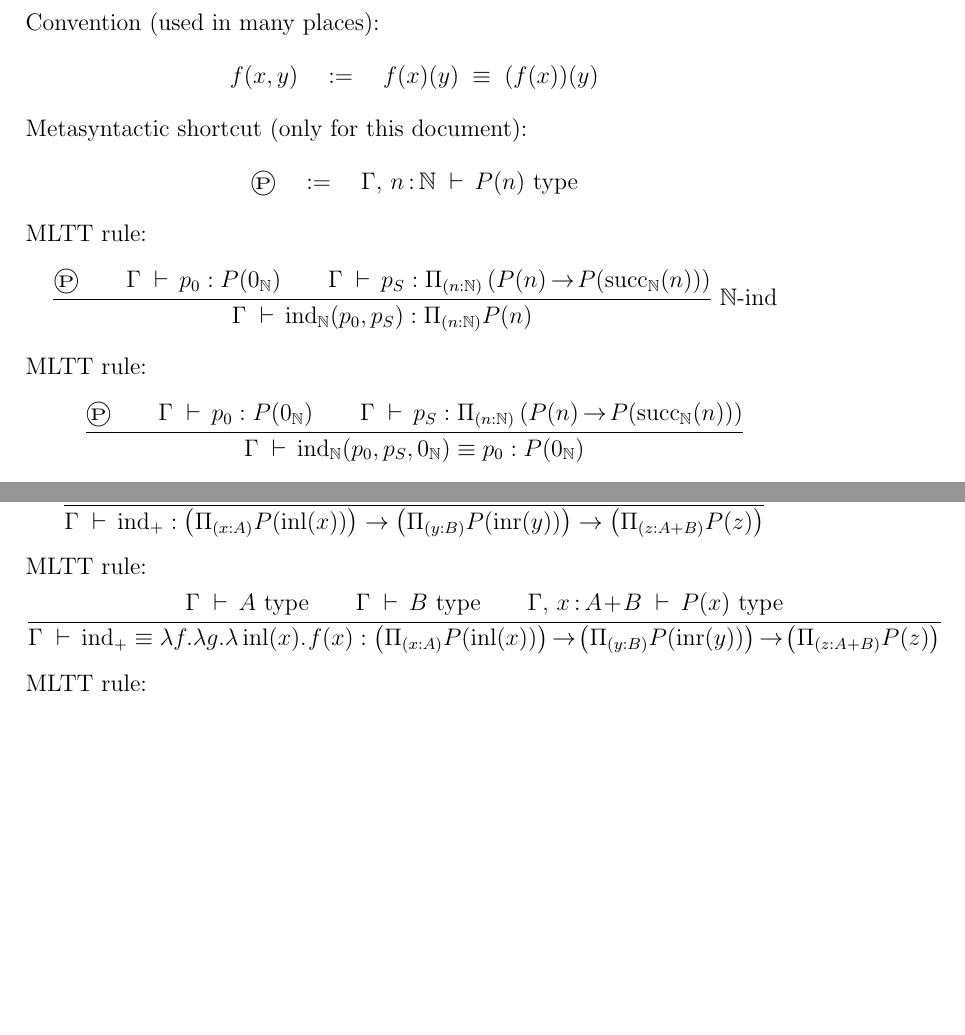
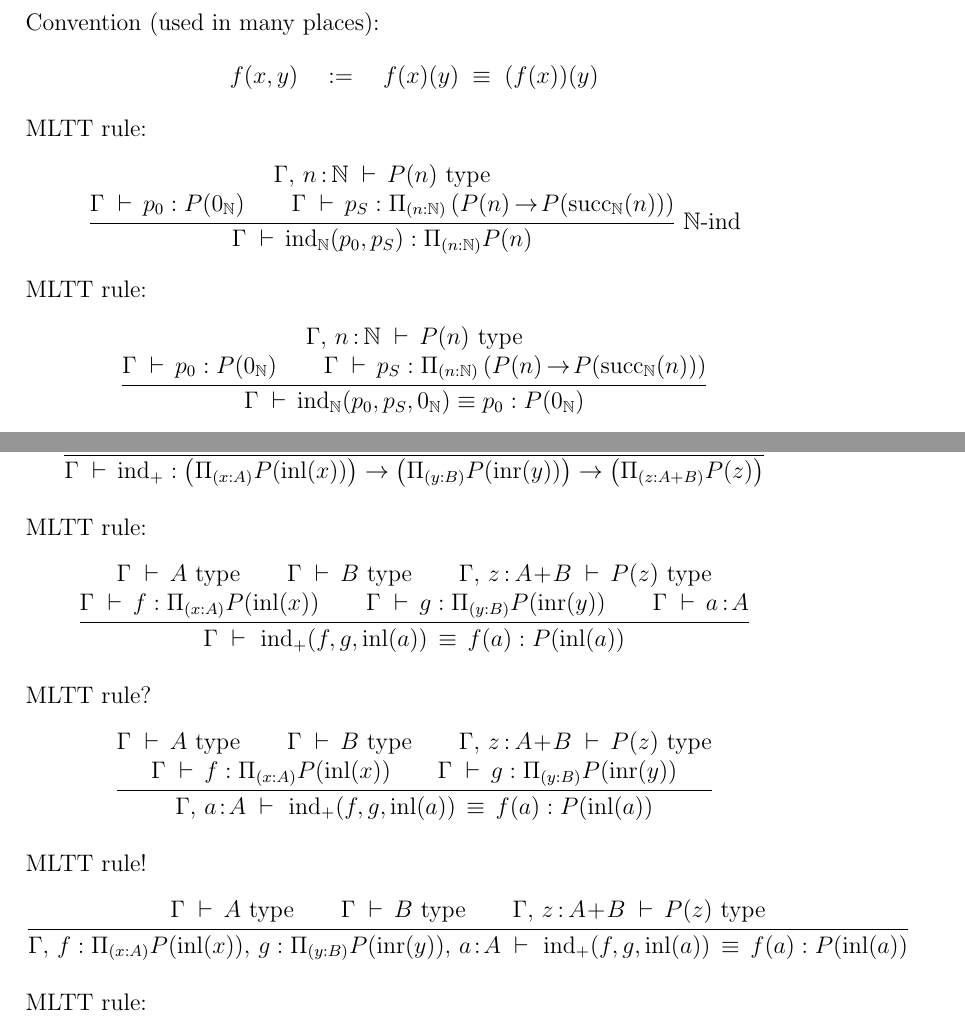
Before and after one commit to madvorak/mltt, a LaTeX document (MLTT.tex): two parts of pages 6 and 8 of 10, joined at a grey line, cut so that both start at the same text, the shorter picture padded with empty space. Compiled offline with pdfLaTeX.

Commit message:
notation schisma

```diff
--- a/MLTT.tex
+++ b/MLTT.tex
@@ -348,11 +348,9 @@ $$
 
 Convention (used in many places):
 $$ f(x,y) \quad := \quad f(x)(y) \;\equiv\; (f(x))(y) $$
-Metasyntactic shortcut (only for this document):
-$$\textup{\textcircledP} \quad := \quad \Gamma,\, n\!\.:\!\.\N \d P(n) \type$$
 MLTT rule:
 $$\inferrule
-{\textup{\textcircledP} \\ \Gamma \d p_0 : P(0_\N) \\ \Gamma \d p_S : \Pi_{(n:\N)} \left( P(n) \r P(\s_\N(n)) \right) }
+{\Gamma,\, n\!\.:\!\.\N \d P(n) \type \\ \Gamma \d p_0 : P(0_\N) \\ \Gamma \d p_S : \Pi_{(n:\N)} \left( P(n) \r P(\s_\N(n)) \right) }
 {\Gamma \d \ind_\N(p_0, p_S) : \Pi_{(n:\N)} P(n)}
 \;\N\textup{-ind}
 $$
@@ -364,7 +362,7 @@ $$
 %$$
 MLTT rule:
 $$\inferrule
-{\textup{\textcircledP} \\ \Gamma \d p_0 : P(0_\N) \\ \Gamma \d p_S : \Pi_{(n:\N)} \left( P(n) \r P(\s_\N(n)) \right) }
+{\Gamma,\, n\!\.:\!\.\N \d P(n) \type \\ \Gamma \d p_0 : P(0_\N) \\ \Gamma \d p_S : \Pi_{(n:\N)} \left( P(n) \r P(\s_\N(n)) \right) }
 {\Gamma \d \ind_\N(p_0, p_S, 0_\N) \equiv p_0 : P(0_\N)}
 $$
 MLTT rule:
@@ -374,7 +372,7 @@ $$\inferrule
 $$
 %Example (not in the textbook):
 %$$\inferrule
-%{\circledast \\ \Gamma \d p_0 : P(0_\N) \\ \Gamma \d p_S : \Pi_{(n:\N)} \left( P(n) \r P(\s_\N(n)) \right) }
+%{\Gamma,\, n\!\.:\!\.\N \d P(n) \type \\ \Gamma \d p_0 : P(0_\N) \\ \Gamma \d p_S : \Pi_{(n:\N)} \left( P(n) \r P(\s_\N(n)) \right) }
 %{\Gamma \d \ind_\N(p_0, p_S, \s_\N(0_\N)) \equiv p_S(0_\N, p_0) : P(\s_\N(0_\N))}
 %$$
 
@@ -456,8 +454,20 @@ $$\inferrule
 $$
 MLTT rule:
 $$\inferrule
-{\Gamma \d A \type \\ \Gamma \d B \type \\ \Gamma,\, x\!\.:\!\.A\!+\!B \d P(x) \type}
-{\Gamma \d \ind_+ \equiv \lambda f . \lambda g . \lambda \inl(x) .\. f(x) : \left( \Pi_{(x:A)} P(\inl(x)) \right) \r \left( \Pi_{(y:B)} P(\inr(y)) \right) \r \left( \Pi_{(z:A+B)} P(z) \right)}
+{\Gamma \d A \type \\ \Gamma \d B \type \\ \Gamma,\, z\!\.:\!\.A\!+\!B \d P(z) \type \\ \Gamma \d f : \Pi_{(x:A)} P(\inl(x)) \\ \Gamma \d g : \Pi_{(y:B)} P(\inr(y)) \\ \Gamma \d a\.\!:\!A}
+{\Gamma \d\, \ind_+(f, g, \inl(a)) \,\equiv\, f(a) : P(\inl(a))}
+\smallskip
+$$
+MLTT rule?
+$$\inferrule
+{\Gamma \d A \type \\ \Gamma \d B \type \\ \Gamma,\, z\!\.:\!\.A\!+\!B \d P(z) \type \\ \Gamma \d f : \Pi_{(x:A)} P(\inl(x)) \\ \Gamma \d g : \Pi_{(y:B)} P(\inr(y))}
+{\Gamma,\, a\!:\!A \d\, \ind_+(f, g, \inl(a)) \,\equiv\, f(a) : P(\inl(a))}
+\smallskip
+$$
+MLTT rule!
+$$\inferrule
+{\Gamma \d A \type \\ \Gamma \d B \type \\ \Gamma,\, z\!\.:\!\.A\!+\!B \d P(z) \type}
+{\Gamma,\, f : \Pi_{(x:A)} P(\inl(x)),\, g : \Pi_{(y:B)} P(\inr(y)),\, a\!:\!A \d\, \ind_+(f, g, \inl(a)) \,\equiv\, f(a) : P(\inl(a))}
 \smallskip
 $$
 MLTT rule:
```
Also changed, not shown: MLTT.pdf, MLTT.tex (2 more changed lines).
